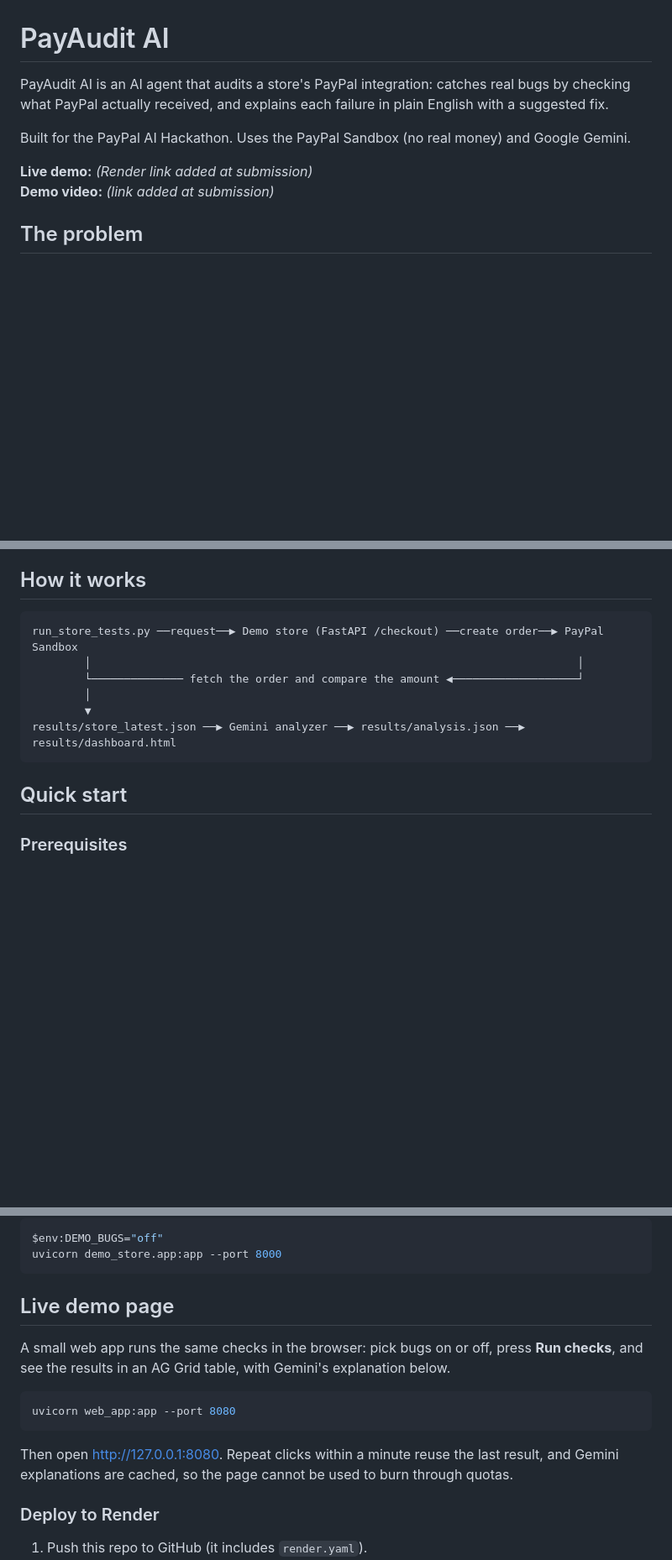
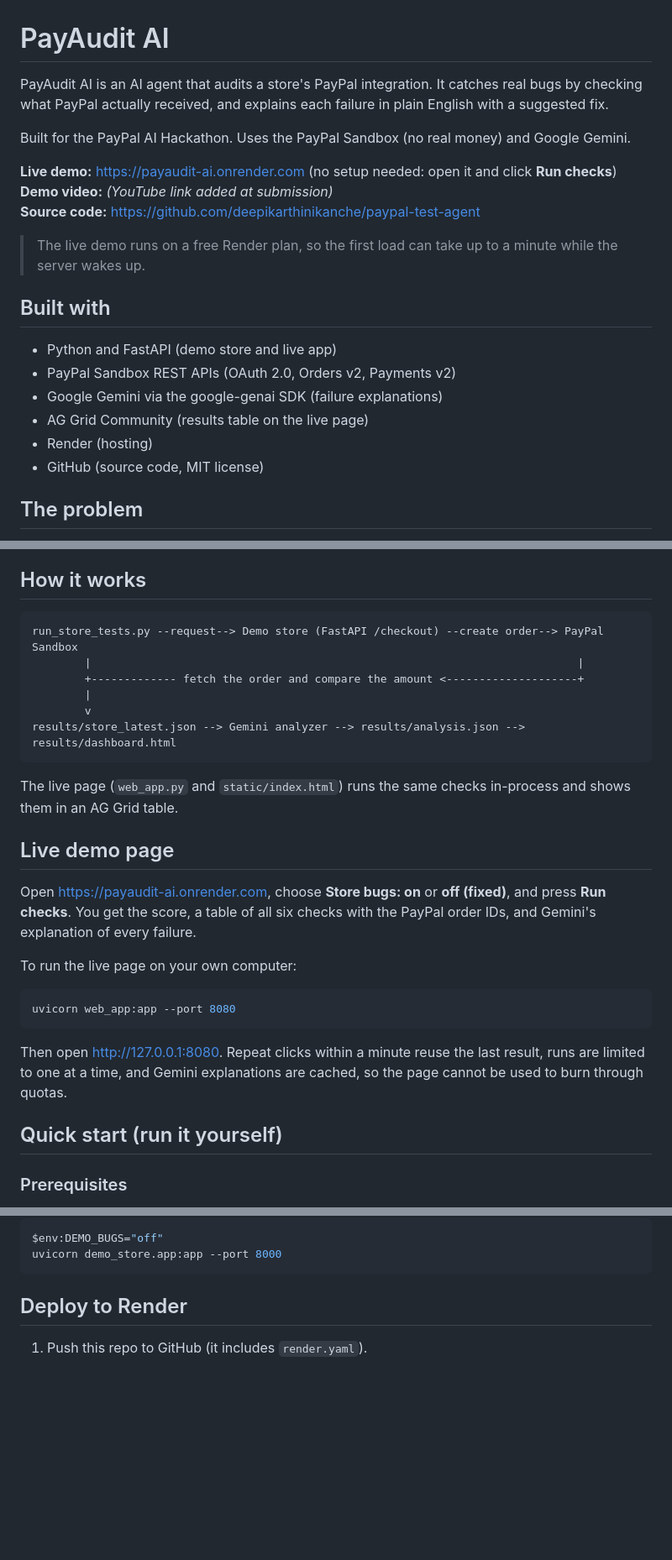
Before and after one commit to deepikarthinikanche/paypal-test-agent, a Markdown page: README.md, 3 parts joined by grey strips. Shown at 84% size. Rendered like a GitHub page; blank space fills up the shorter version.

````diff
--- a/README.md
+++ b/README.md
@@ -1,11 +1,23 @@
 # PayAudit AI
 
-PayAudit AI is an AI agent that audits a store's PayPal integration: catches real bugs by checking what PayPal actually received, and explains each failure in plain English with a suggested fix.
+PayAudit AI is an AI agent that audits a store's PayPal integration. It catches real bugs by checking what PayPal actually received, and explains each failure in plain English with a suggested fix.
 
 Built for the PayPal AI Hackathon. Uses the PayPal Sandbox (no real money) and Google Gemini.
 
-**Live demo:** _(Render link added at submission)_
-**Demo video:** _(link added at submission)_
+**Live demo:** https://payaudit-ai.onrender.com (no setup needed: open it and click **Run checks**)
+**Demo video:** _(YouTube link added at submission)_
+**Source code:** https://github.com/deepikarthinikanche/paypal-test-agent
+
+> The live demo runs on a free Render plan, so the first load can take up to a minute while the server wakes up.
+
+## Built with
+
+- Python and FastAPI (demo store and live app)
+- PayPal Sandbox REST APIs (OAuth 2.0, Orders v2, Payments v2)
+- Google Gemini via the google-genai SDK (failure explanations)
+- AG Grid Community (results table on the live page)
+- Render (hosting)
+- GitHub (source code, MIT license)
 
 ## The problem
 
@@ -40,15 +52,27 @@ With bugs ON, 2 of 6 checks pass. With bugs OFF (fixed), 6 of 6 pass.
 ## How it works
 
 ```
-run_store_tests.py ──request──▶ Demo store (FastAPI /checkout) ──create order──▶ PayPal Sandbox
-        │                                                                          │
-        └────────────── fetch the order and compare the amount ◀───────────────────┘
-        │
-        ▼
-results/store_latest.json ──▶ Gemini analyzer ──▶ results/analysis.json ──▶ results/dashboard.html
+run_store_tests.py --request--> Demo store (FastAPI /checkout) --create order--> PayPal Sandbox
+        |                                                                          |
+        +------------- fetch the order and compare the amount <--------------------+
+        |
+        v
+results/store_latest.json --> Gemini analyzer --> results/analysis.json --> results/dashboard.html
 ```
 
-## Quick start
+The live page (`web_app.py` and `static/index.html`) runs the same checks in-process and shows them in an AG Grid table.
+
+## Live demo page
+
+Open https://payaudit-ai.onrender.com, choose **Store bugs: on** or **off (fixed)**, and press **Run checks**. You get the score, a table of all six checks with the PayPal order IDs, and Gemini's explanation of every failure.
+
+To run the live page on your own computer:
+```bash
+uvicorn web_app:app --port 8080
+```
+Then open http://127.0.0.1:8080. Repeat clicks within a minute reuse the last result, runs are limited to one at a time, and Gemini explanations are cached, so the page cannot be used to burn through quotas.
+
+## Quick start (run it yourself)
 
 ### Prerequisites
 - Python 3.10 or newer
@@ -103,16 +127,8 @@ $env:DEMO_BUGS="off"
 uvicorn demo_store.app:app --port 8000
 ```
 
-## Live demo page
+## Deploy to Render
 
-A small web app runs the same checks in the browser: pick bugs on or off, press **Run checks**, and see the results in an AG Grid table, with Gemini's explanation below.
-
-```bash
-uvicorn web_app:app --port 8080
-```
-Then open http://127.0.0.1:8080. Repeat clicks within a minute reuse the last result, and Gemini explanations are cached, so the page cannot be used to burn through quotas.
-
-### Deploy to Render
 1. Push this repo to GitHub (it includes `render.yaml`).
 2. In Render, choose **New, Blueprint**, select the repo, and apply it.
 3. When prompted, enter `PAYPAL_CLIENT_ID`, `PAYPAL_SECRET` (sandbox values) and `GEMINI_API_KEY`. They are stored in Render, never in the repo.
````
Also changed, not shown: other parts of README.md (+9 -7 lines).
